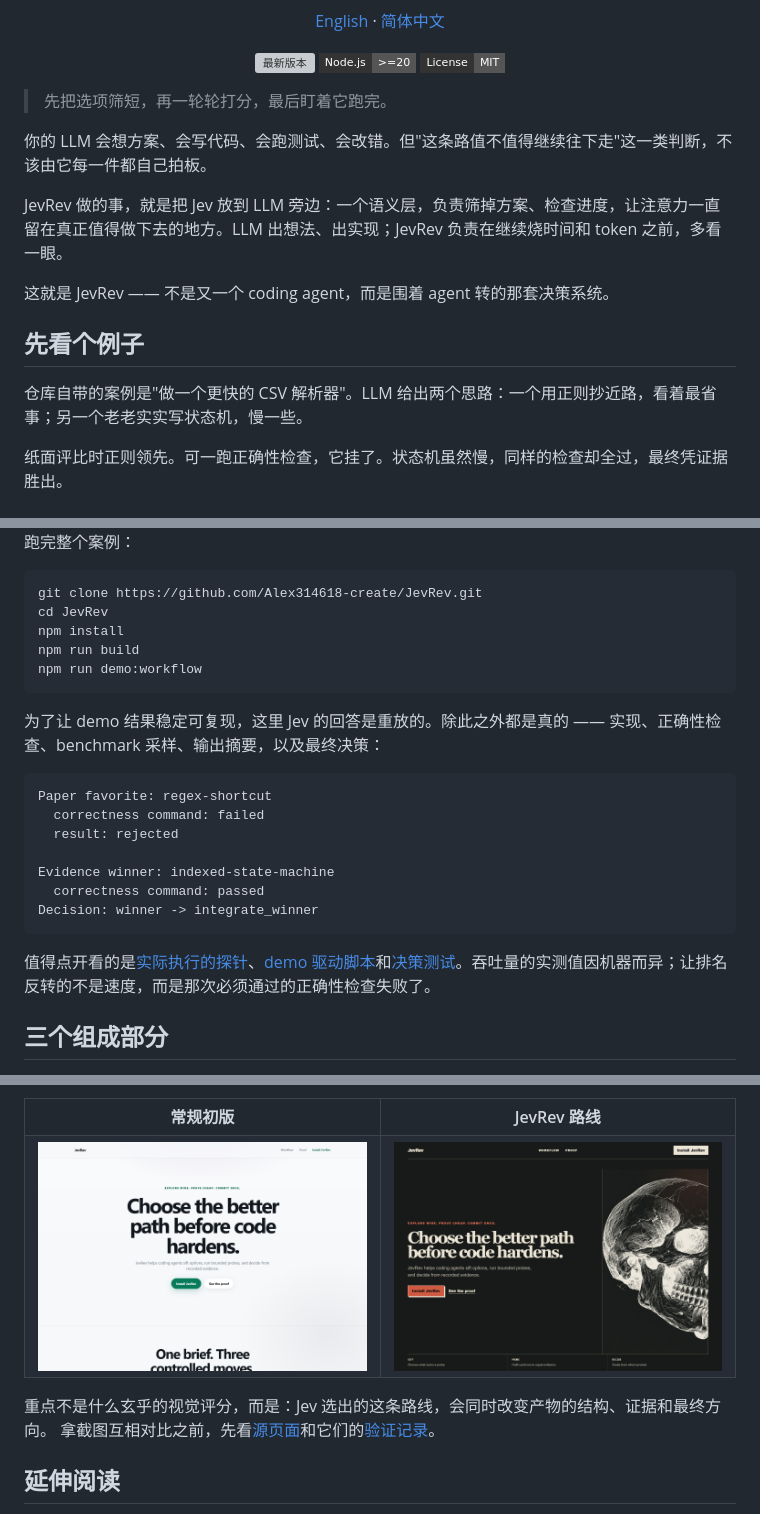
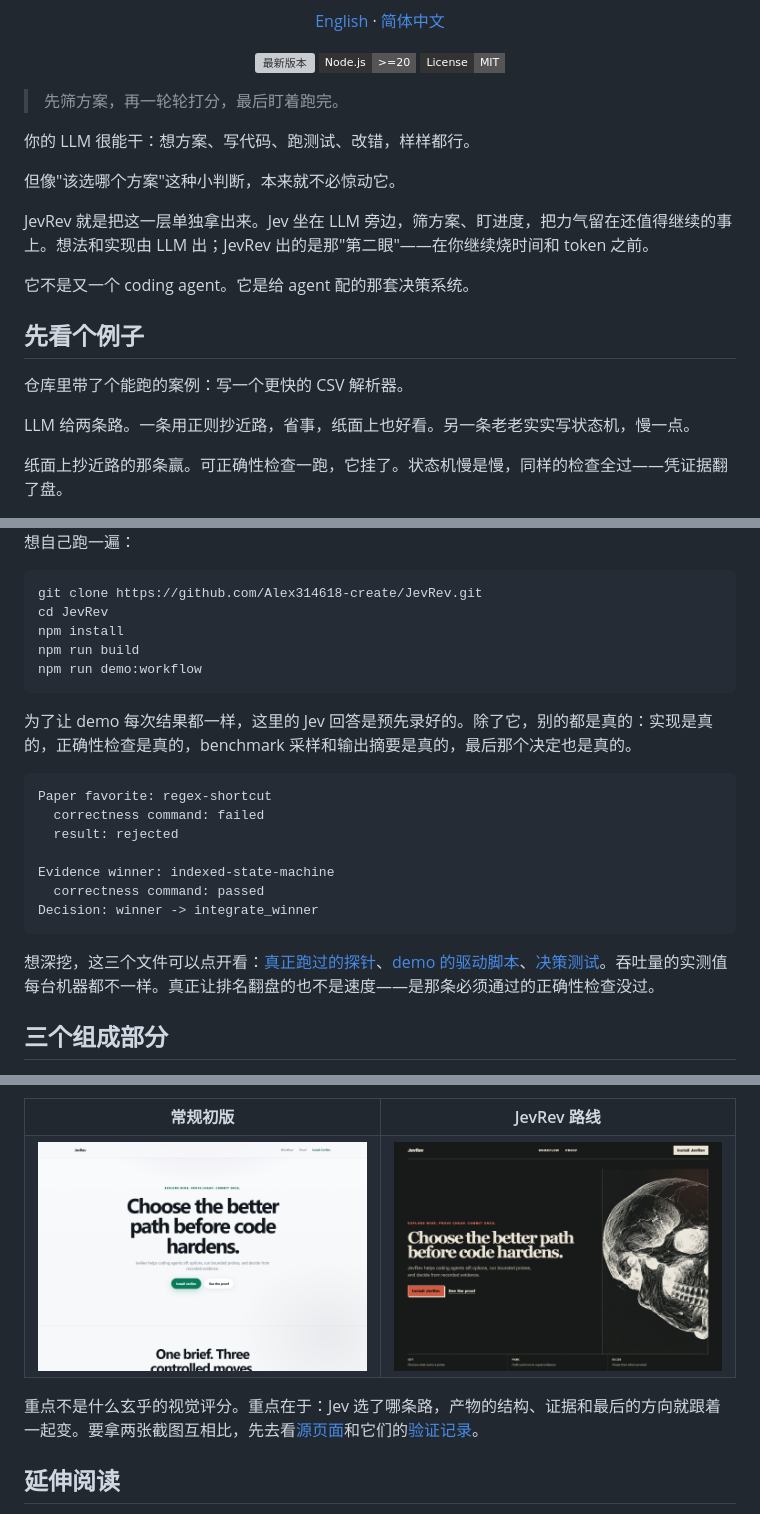
Before and after one commit to 4H1DSRY/JevRev, a Markdown page: README.zh-CN.md, 3 parts joined by grey strips. Rendered like a GitHub page; badges without logos; grey boxes are pictures that could not be loaded.

````diff
--- a/README.zh-CN.md
+++ b/README.zh-CN.md
@@ -16,19 +16,23 @@
   <a href="LICENSE"><img alt="MIT 许可" src="https://img.shields.io/badge/License-MIT-555555?style=flat-square&amp;labelColor=333333" /></a>
 </p>
 
-> 先把选项筛短，再一轮轮打分，最后盯着它跑完。
+> 先筛方案，再一轮轮打分，最后盯着跑完。
 
-你的 LLM 会想方案、会写代码、会跑测试、会改错。但"这条路值不值得继续往下走"这一类判断，不该由它每一件都自己拍板。
+你的 LLM 很能干：想方案、写代码、跑测试、改错，样样都行。
 
-JevRev 做的事，就是把 Jev 放到 LLM 旁边：一个语义层，负责筛掉方案、检查进度，让注意力一直留在真正值得做下去的地方。LLM 出想法、出实现；JevRev 负责在继续烧时间和 token 之前，多看一眼。
+但像"该选哪个方案"这种小判断，本来就不必惊动它。
 
-这就是 JevRev —— 不是又一个 coding agent，而是围着 agent 转的那套决策系统。
+JevRev 就是把这一层单独拿出来。Jev 坐在 LLM 旁边，筛方案、盯进度，把力气留在还值得继续的事上。想法和实现由 LLM 出；JevRev 出的是那"第二眼"——在你继续烧时间和 token 之前。
+
+它不是又一个 coding agent。它是给 agent 配的那套决策系统。
 
 ## 先看个例子
 
-仓库自带的案例是"做一个更快的 CSV 解析器"。LLM 给出两个思路：一个用正则抄近路，看着最省事；另一个老老实实写状态机，慢一些。
+仓库里带了个能跑的案例：写一个更快的 CSV 解析器。
 
-纸面评比时正则领先。可一跑正确性检查，它挂了。状态机虽然慢，同样的检查却全过，最终凭证据胜出。
+LLM 给两条路。一条用正则抄近路，省事，纸面上也好看。另一条老老实实写状态机，慢一点。
+
+纸面上抄近路的那条赢。可正确性检查一跑，它挂了。状态机慢是慢，同样的检查全过——凭证据翻了盘。
 
 <picture>
   <source media="(max-width: 600px)" srcset=".github/assets/jevrev-decision-gate-mobile.svg">
@@ -36,6 +40,6 @@ JevRev 做的事，就是把 Jev 放到 LLM 旁边：一个语义层，负责筛
 </picture>
 
-跑完整个案例：
+想自己跑一遍：
 
 ```bash
 git clone https://github.com/Alex314618-create/JevRev.git
@@ -45,7 +49,7 @@ npm run build
 npm run demo:workflow
 ```
 
-为了让 demo 结果稳定可复现，这里 Jev 的回答是重放的。除此之外都是真的 —— 实现、正确性检查、benchmark 采样、输出摘要，以及最终决策：
+为了让 demo 每次结果都一样，这里的 Jev 回答是预先录好的。除了它，别的都是真的：实现是真的，正确性检查是真的，benchmark 采样和输出摘要是真的，最后那个决定也是真的。
 
 ```text
 Paper favorite: regex-shortcut
@@ -57,7 +61,7 @@ Evidence winner: indexed-state-machine
 Decision: winner -> integrate_winner
 ```
 
-值得点开看的是[实际执行的探针](benchmarks/workflow-fixture/probe.mjs)、[demo 驱动脚本](scripts/run-workflow-demo.mjs)和[决策测试](tests/workflow-decide.test.ts)。吞吐量的实测值因机器而异；让排名反转的不是速度，而是那次必须通过的正确性检查失败了。
+想深挖，这三个文件可以点开看：[真正跑过的探针](benchmarks/workflow-fixture/probe.mjs)、[demo 的驱动脚本](scripts/run-workflow-demo.mjs)、[决策测试](tests/workflow-decide.test.ts)。吞吐量的实测值每台机器都不一样。真正让排名翻盘的也不是速度——是那条必须通过的正确性检查没过。
 
 ## 三个组成部分
 
@@ -154,8 +163,7 @@ JevRev 不只能用在代码路径上。仓库里有两个页面，用的是同
   </tr>
 </table>
 
-重点不是什么玄乎的视觉评分，而是：Jev 选出的这条路线，会同时改变产物的结构、证据和最终方向。
-拿截图互相对比之前，先看[源页面](benchmarks/one-shot-showcase/README.md)和它们的[验证记录](benchmarks/one-shot-showcase/VALIDATION.md)。
+重点不是什么玄乎的视觉评分。重点在于：Jev 选了哪条路，产物的结构、证据和最后的方向就跟着一起变。要拿两张截图互相比，先去看[源页面](benchmarks/one-shot-showcase/README.md)和它们的[验证记录](benchmarks/one-shot-showcase/VALIDATION.md)。
 
 ## 延伸阅读
 
````
Also changed, not shown: other parts of README.zh-CN.md (+32 -27 lines).
